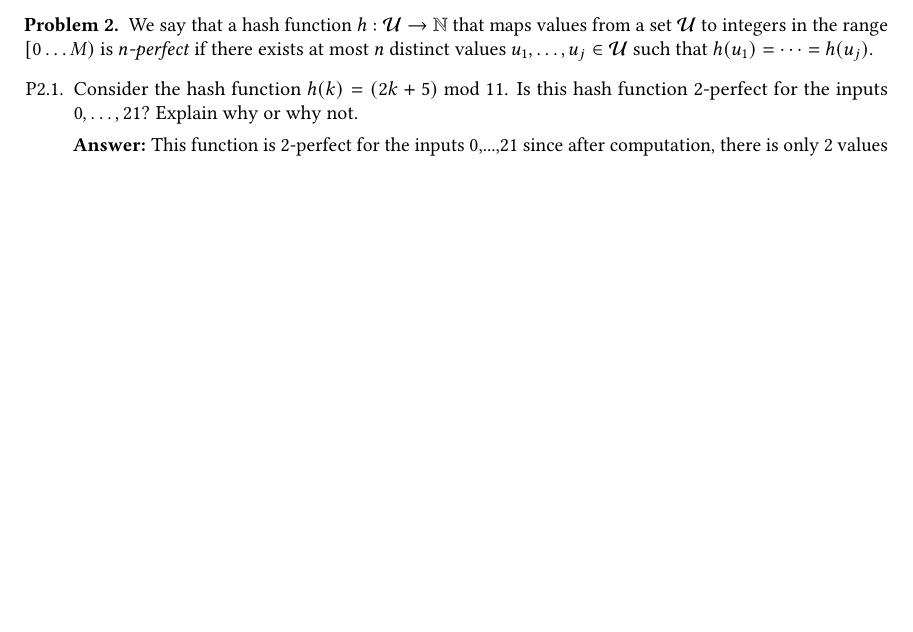
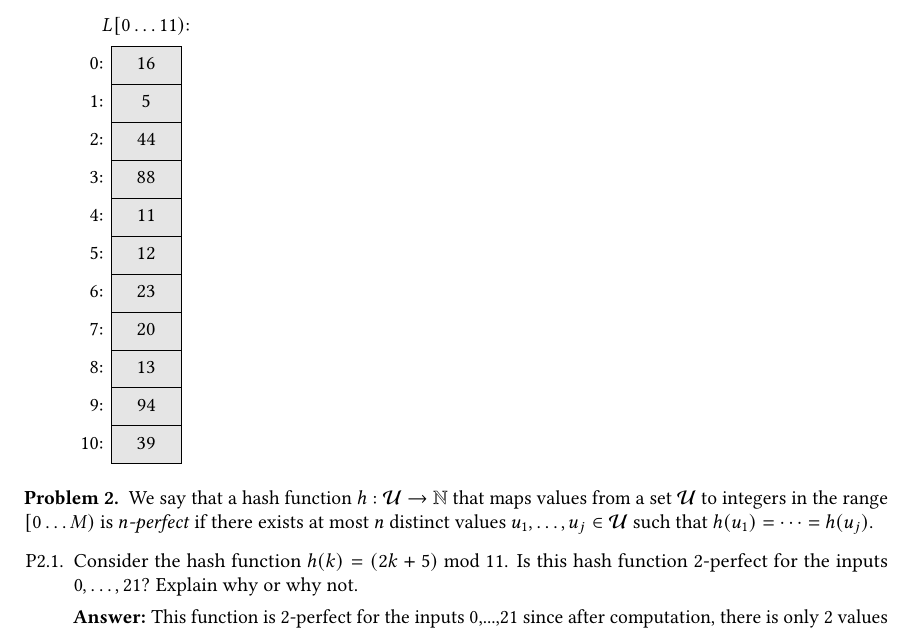
Before and after one commit to itshady/2c03, a LaTeX problem sheet (assignment_3.tex): part of page 2 of 4 before the commit and part of page 3 of 5 after it, cut at the place of the change, the shorter picture padded with empty space. Compiled offline with pdfLaTeX.

Commit message:
add q1.4

```diff
--- a/assignment_3.tex
+++ b/assignment_3.tex
@@ -159,6 +159,34 @@ Consider the sequence of values $S = [12, 44, 13, 88, 23, 94, 11, 39, 20, 16, 5]
 
 \item Consider the hash-function $h(k) = (3k + 2) \bmod 11$ and a hash-table of $11$ table entries that uses hashing with linear probing. Draw the hash-table obtained by adding the values in $S$ in sequence.
 
+\begin{tikzpicture}
+  \node[hlisted=11,text width=1cm] (ar) {
+  16
+  \nodepart{two}5
+  \nodepart{three}44
+  \nodepart{four}88
+  \nodepart{five}11
+  \nodepart{six}12
+  \nodepart{seven}23
+  \nodepart{eight}20
+  \nodepart{nine}13
+  \nodepart{ten}94
+  \nodepart{eleven}39};
+
+  \node[above] at (ar.north) {$L[0\dots11)$:};
+  \node[left] at (ar.one west) {0:};
+  \node[left] at (ar.two west) {1:};
+  \node[left] at (ar.three west) {2:};
+  \node[left] at (ar.four west) {3:};
+  \node[left] at (ar.five west) {4:};
+  \node[left] at (ar.six west) {5:};
+  \node[left] at (ar.seven west) {6:};
+  \node[left] at (ar.eight west) {7:};
+  \node[left] at (ar.nine west) {8:};
+  \node[left] at (ar.ten west) {9:};
+  \node[left] at (ar.eleven west) {10:};
+
+\end{tikzpicture}
 
 \end{questions}
 \end{problem}
```
Also changed, not shown: assignment_3.pdf, 5 other files.
